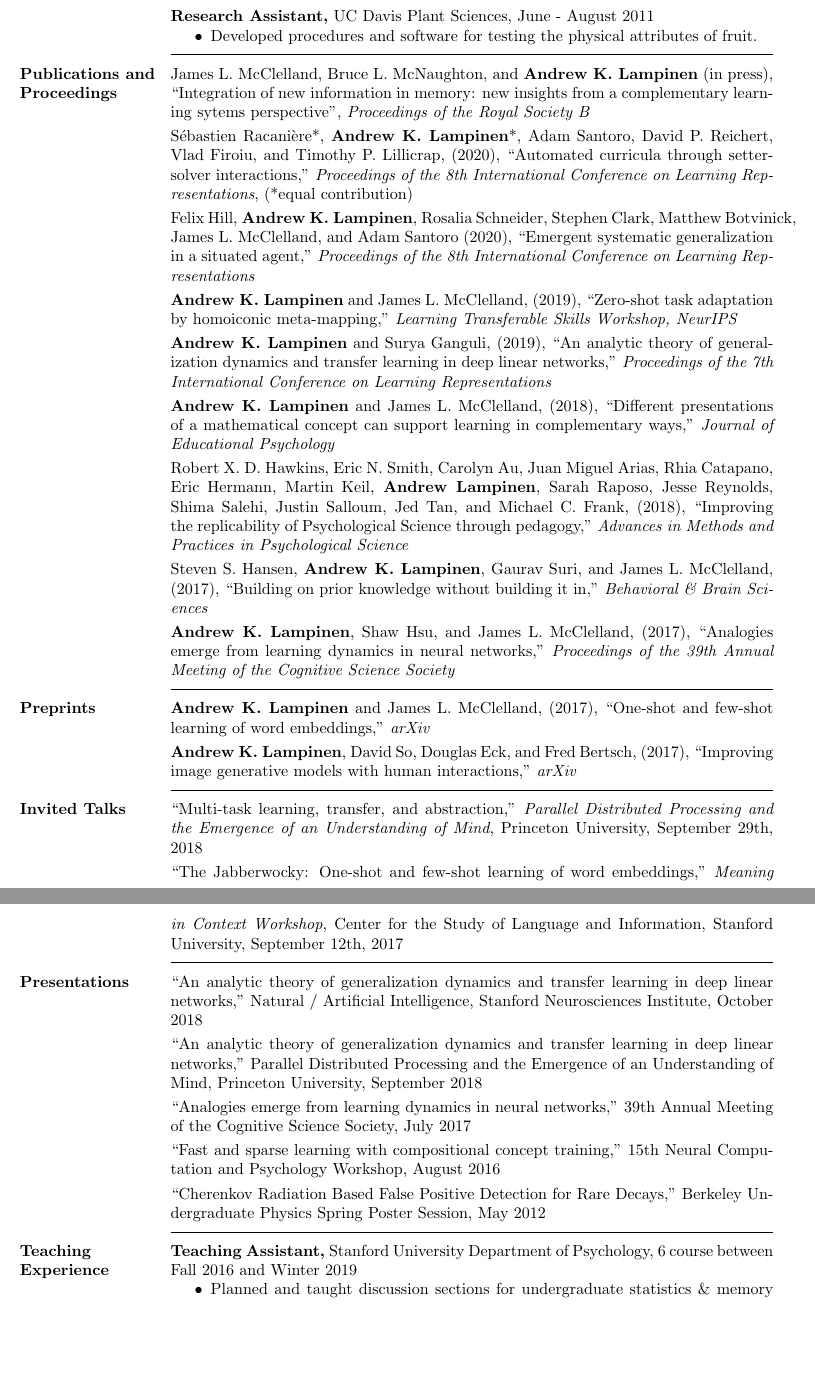
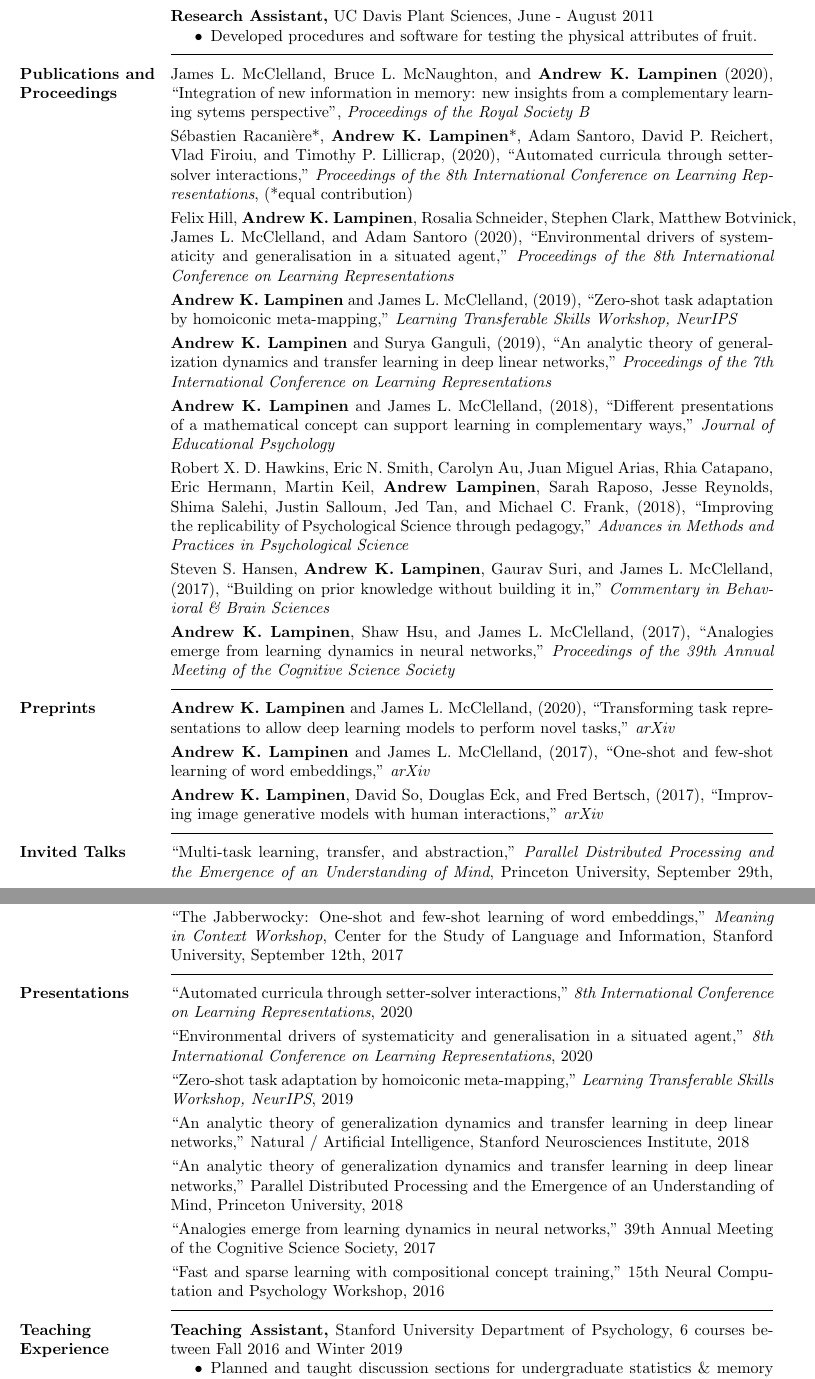
Before and after one commit to lampinen/cv, a LaTeX CV (cv.tex): two parts of pages 2 and 3 of 4, joined at a grey line, cut so that both start at the same text, the shorter picture padded with empty space. Compiled offline with pdfLaTeX.

Commit message:
Tweaks and updates

```diff
--- a/cv.tex
+++ b/cv.tex
@@ -58,18 +58,19 @@ Berkeley Physics Undergraduate Research Scholar, Spring \& Fall 2012
   \item Developed procedures and software for testing the physical attributes of fruit. \end{itemize}
 
 \vspace{1pt}\section{Publications and Proceedings} \vspace{-15pt} \rule{\textwidth}{0.5pt} \\[3pt]
-James L. McClelland, Bruce L. McNaughton, and \textbf{Andrew K. Lampinen} (in press), {``Integration of new information in memory: new insights from a complementary learning sytems perspective''}, \textit{Proceedings of the Royal Society B} \\[3pt]
+James L. McClelland, Bruce L. McNaughton, and \textbf{Andrew K. Lampinen} (2020), {``Integration of new information in memory: new insights from a complementary learning sytems perspective''}, \textit{Proceedings of the Royal Society B} \\[3pt]
 S\'ebastien Racani\`ere*, \textbf{Andrew K. Lampinen}*, Adam Santoro, David P. Reichert, Vlad Firoiu, and Timothy P. Lillicrap, (2020), {``Automated curricula through setter-solver interactions,''} \textit{Proceedings of the 8th International Conference on Learning Representations}, (*equal contribution) \\ [3pt]
-Felix Hill, \textbf{Andrew K. Lampinen}, Rosalia Schneider, Stephen Clark, Matthew Botvinick, James L. McClelland, and Adam Santoro (2020), {``Emergent systematic generalization in a situated agent,''} \textit{Proceedings of the 8th International Conference on Learning Representations} \\ [3pt]
+Felix Hill, \textbf{Andrew K. Lampinen}, Rosalia Schneider, Stephen Clark, Matthew Botvinick, James L. McClelland, and Adam Santoro (2020), {``Environmental drivers of systematicity and generalisation in a situated agent,''} \textit{Proceedings of the 8th International Conference on Learning Representations} \\ [3pt]
 \textbf{Andrew K. Lampinen} and James L. McClelland, (2019), {``Zero-shot task adaptation by homoiconic meta-mapping,''} \textit{Learning Transferable Skills Workshop, NeurIPS} \\ [3pt]
 \textbf{Andrew K. Lampinen} and Surya Ganguli, (2019), {``An analytic theory of generalization dynamics and transfer learning in deep linear networks,''} \textit{Proceedings of the 7th International Conference on Learning Representations} \\[3pt]
 \textbf{Andrew K. Lampinen} and James L. McClelland, (2018), {``Different presentations of a mathematical concept can support learning in complementary ways,''} \textit{Journal of Educational Psychology} \\[3pt]
  Robert X. D. Hawkins, Eric N. Smith, Carolyn Au, Juan Miguel Arias, Rhia Catapano, Eric Hermann, Martin Keil, \textbf{Andrew Lampinen}, Sarah Raposo, Jesse Reynolds, Shima Salehi, Justin Salloum, Jed Tan, and Michael C. Frank, (2018), {``Improving the replicability of Psychological Science through pedagogy,''}  \textit{Advances in Methods and Practices in Psychological Science} \\ [3pt]
-Steven S. Hansen, \textbf{Andrew K. Lampinen}, Gaurav Suri, and James L. McClelland, (2017), {``Building on prior knowledge without building it in,''} \textit{Behavioral \& Brain Sciences}  \\[3pt]
+Steven S. Hansen, \textbf{Andrew K. Lampinen}, Gaurav Suri, and James L. McClelland, (2017), {``Building on prior knowledge without building it in,''} \textit{Commentary in Behavioral \& Brain Sciences}  \\[3pt]
 \textbf{Andrew K. Lampinen}, Shaw Hsu, and James L. McClelland, (2017), {``Analogies emerge from learning dynamics in neural networks,''} \textit{Proceedings of the 39th Annual Meeting of the Cognitive Science Society}
 
 \vspace{1pt}\section{Preprints} \vspace{-15pt} \rule{\textwidth}{0.5pt} \\[3pt]
-\textbf{Andrew K. Lampinen} and James L. McClelland, (2017), {``One-shot and few-shot learning of word embeddings,''} \textit{arXiv} \\ [3pt]
+\textbf{Andrew K. Lampinen} and James L. McClelland, (2020), {``Transforming task representations to allow deep learning models to perform novel tasks,''} \textit{arXiv} \\[3pt]
+\textbf{Andrew K. Lampinen} and James L. McClelland, (2017), {``One-shot and few-shot learning of word embeddings,''} \textit{arXiv} \\[3pt]
 \textbf{Andrew K. Lampinen}, David So, Douglas Eck, and Fred Bertsch, (2017), {``Improving image generative models with human interactions,''} \textit{arXiv}
 
 \vspace{1pt}\section{Invited Talks} \vspace{-15pt} \rule{\textwidth}{0.5pt} \\[3pt]
@@ -77,14 +78,17 @@ Steven S. Hansen, \textbf{Andrew K. Lampinen}, Gaurav Suri, and James L. McClell
 {``The Jabberwocky: One-shot and few-shot learning of word embeddings,''} \textit{Meaning in Context Workshop}, Center for the Study of Language and Information,  Stanford University, September 12th, 2017
 
 \vspace{1pt}\section{Presentations} \vspace{-15pt} \rule{\textwidth}{0.5pt} \\[3pt]
-{``An analytic theory of generalization dynamics and transfer learning in deep linear networks,''} Natural / Artificial Intelligence, Stanford Neurosciences Institute, October 2018\\[3pt]
-{``An analytic theory of generalization dynamics and transfer learning in deep linear networks,''} Parallel Distributed Processing and the Emergence of an Understanding of Mind, Princeton University, September 2018\\[3pt]
-{``Analogies emerge from learning dynamics in neural networks,''} 39th Annual Meeting of the Cognitive Science Society, July 2017\\[3pt]
-{``Fast and sparse learning with compositional concept training,''} 15th Neural Computation and Psychology Workshop, August 2016\\[3pt]
-{``Cherenkov Radiation Based False Positive Detection for Rare Decays,''} Berkeley Undergraduate Physics Spring Poster Session, May 2012
+{``Automated curricula through setter-solver interactions,''} \textit{8th International Conference on Learning Representations}, 2020 \\[3pt]
+{``Environmental drivers of systematicity and generalisation in a situated agent,''} \textit{8th International Conference on Learning Representations}, 2020 \\[3pt]
+{``Zero-shot task adaptation by homoiconic meta-mapping,''} \textit{Learning Transferable Skills Workshop, NeurIPS}, 2019 \\ [3pt]
+{``An analytic theory of generalization dynamics and transfer learning in deep linear networks,''} Natural / Artificial Intelligence, Stanford Neurosciences Institute, 2018\\[3pt]
+{``An analytic theory of generalization dynamics and transfer learning in deep linear networks,''} Parallel Distributed Processing and the Emergence of an Understanding of Mind, Princeton University, 2018\\[3pt]
+{``Analogies emerge from learning dynamics in neural networks,''} 39th Annual Meeting of the Cognitive Science Society, 2017\\[3pt]
+{``Fast and sparse learning with compositional concept training,''} 15th Neural Computation and Psychology Workshop, 2016%\\[3pt]
+%{``Cherenkov Radiation Based False Positive Detection for Rare Decays,''} Berkeley Undergraduate Physics Spring Poster Session, 2012
 
 \vspace{1pt}\section{Teaching Experience} \vspace{-15pt} \rule{\textwidth}{0.5pt} \\[3pt]
-{\bf Teaching Assistant,} Stanford University Department of Psychology, 6 course between Fall 2016 and Winter 2019
+{\bf Teaching Assistant,} Stanford University Department of Psychology, 6 courses between Fall 2016 and Winter 2019
 \begin{itemize} \itemsep -2pt
   \item Planned and taught discussion sections for undergraduate statistics \& memory courses and graduate statistics \& research methods courses. \item Gave lectures on reinforcement learning and wrote and graded homeworks for graduate course on Neural Network Models of Cognition. \item Held office hours. \end{itemize}\vspace{-8pt}
 {\bf Undergraduate Student Instructor,} UC Berkeley Mathematics, Spring, Fall 2013, \& Spring 2014
```
Also changed, not shown: cv.tex (8 more changed lines).
